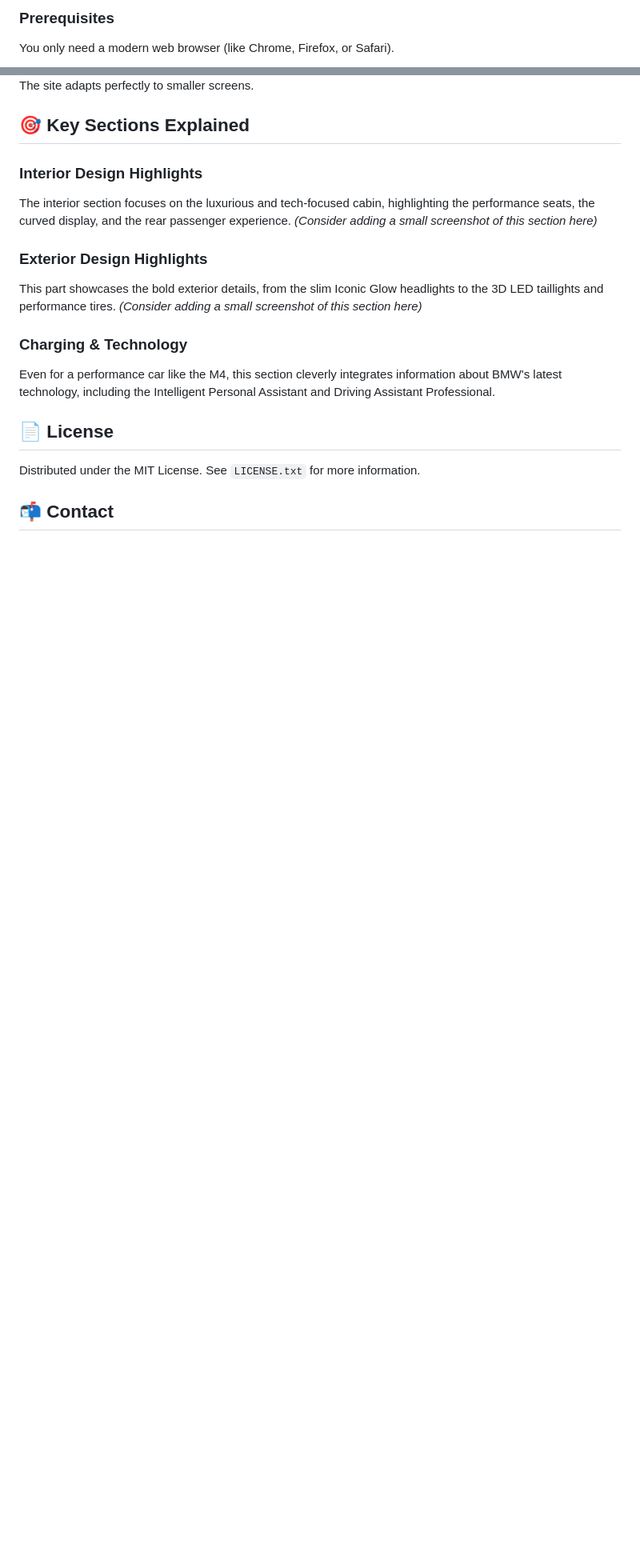
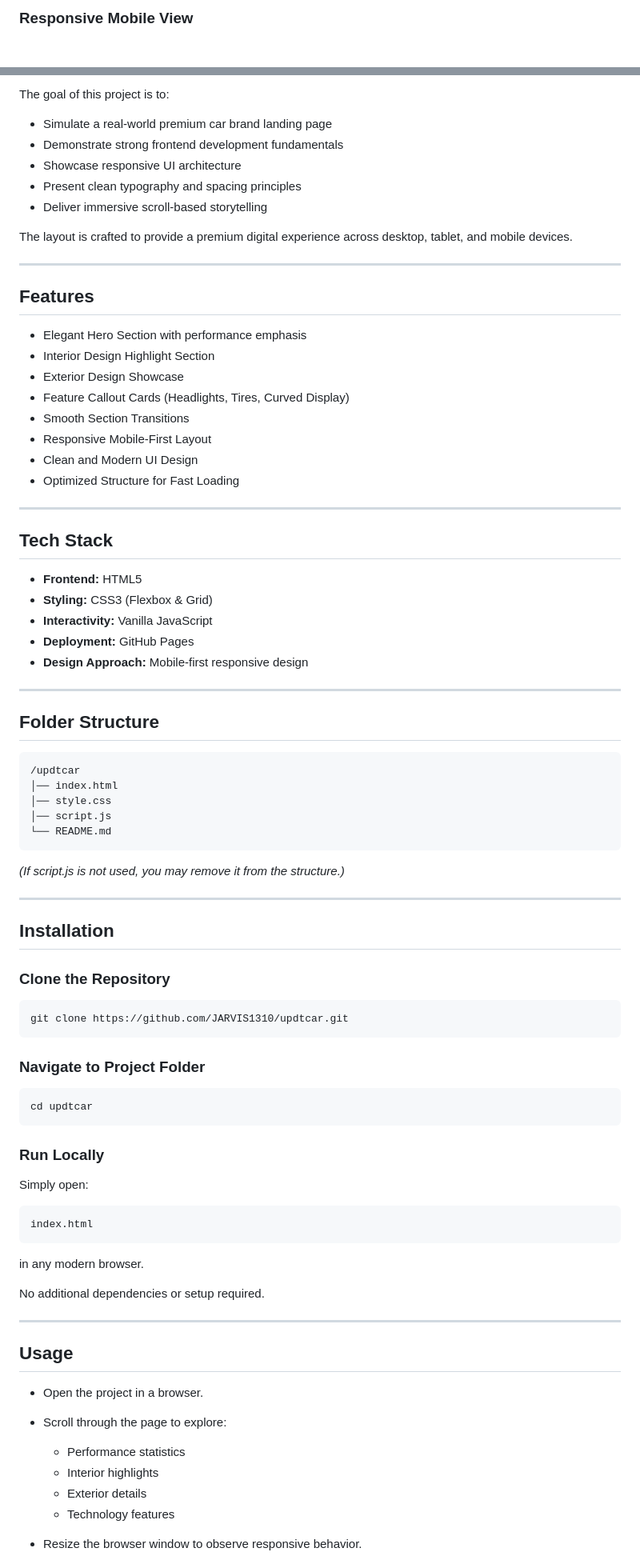
Before and after one commit to JARVIS1310/updtcar, a Markdown page: README.md, 2 parts joined by grey strips. Shown at 80% size. GitHub-like rendering; blank space fills up the shorter version.

````diff
--- a/README.md
+++ b/README.md
@@ -31,4 +36,3 @@ To run this project locally, follow these simple steps.
 
-### Prerequisites
-You only need a modern web browser (like Chrome, Firefox, or Safari).
+### Responsive Mobile View
 
@@ -49,22 +48,89 @@ The page is built with a mobile-first approach, ensuring an optimal viewing expe
 
+The goal of this project is to:
 
-   The site adapts perfectly to smaller screens.
+* Simulate a real-world premium car brand landing page
+* Demonstrate strong frontend development fundamentals
+* Showcase responsive UI architecture
+* Present clean typography and spacing principles
+* Deliver immersive scroll-based storytelling
 
-## 🎯 Key Sections Explained
+The layout is crafted to provide a premium digital experience across desktop, tablet, and mobile devices.
 
-### Interior Design Highlights
-The interior section focuses on the luxurious and tech-focused cabin, highlighting the performance seats, the curved display, and the rear passenger experience.
-*(Consider adding a small screenshot of this section here)*
+---
 
-### Exterior Design Highlights
-This part showcases the bold exterior details, from the slim Iconic Glow headlights to the 3D LED taillights and performance tires.
-*(Consider adding a small screenshot of this section here)*
+## Features
 
-### Charging & Technology
-Even for a performance car like the M4, this section cleverly integrates information about BMW's latest technology, including the Intelligent Personal Assistant and Driving Assistant Professional.
+* Elegant Hero Section with performance emphasis
+* Interior Design Highlight Section
+* Exterior Design Showcase
+* Feature Callout Cards (Headlights, Tires, Curved Display)
+* Smooth Section Transitions
+* Responsive Mobile-First Layout
+* Clean and Modern UI Design
+* Optimized Structure for Fast Loading
 
-## 📄 License
+---
 
-Distributed under the MIT License. See `LICENSE.txt` for more information.
+## Tech Stack
 
-## 📬 Contact
+* **Frontend:** HTML5
+* **Styling:** CSS3 (Flexbox & Grid)
+* **Interactivity:** Vanilla JavaScript
+* **Deployment:** GitHub Pages
+* **Design Approach:** Mobile-first responsive design
+
+---
+
+## Folder Structure
+
+```
+/updtcar
+│── index.html
+│── style.css
+│── script.js
+└── README.md
+```
+
+*(If script.js is not used, you may remove it from the structure.)*
+
+---
+
+## Installation
+
+### Clone the Repository
+
+```
+git clone https://github.com/JARVIS1310/updtcar.git
+```
+
+### Navigate to Project Folder
+
+```
+cd updtcar
+```
+
+### Run Locally
+
+Simply open:
+
+```
+index.html
+```
+
+in any modern browser.
+
+No additional dependencies or setup required.
+
+---
+
+## Usage
+
+* Open the project in a browser.
+* Scroll through the page to explore:
+
+  * Performance statistics
+  * Interior highlights
+  * Exterior details
+  * Technology features
+* Resize the browser window to observe responsive behavior.
+
````
Also changed, not shown: other parts of README.md (+123 -35 lines).
